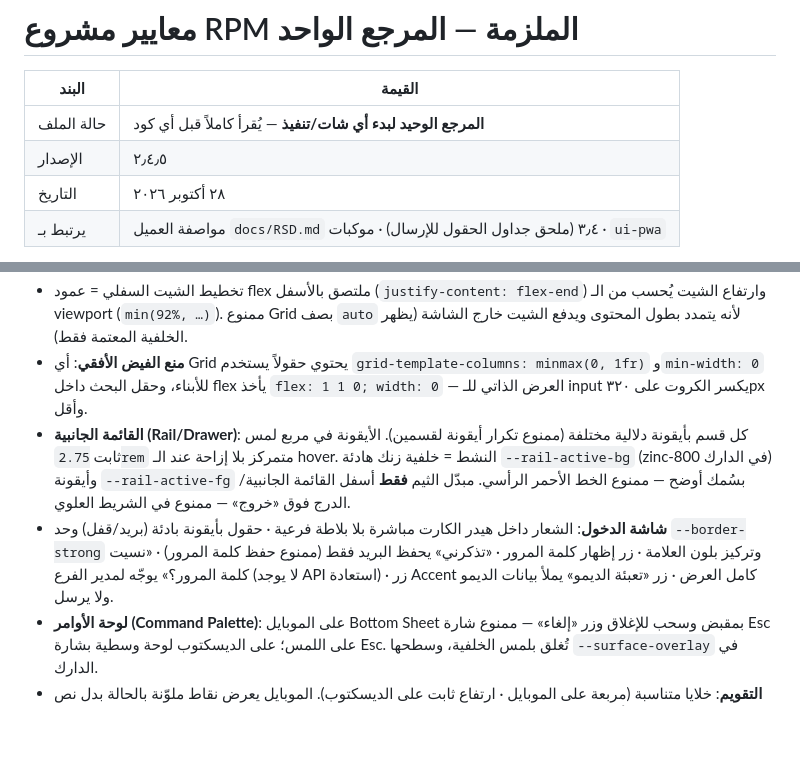
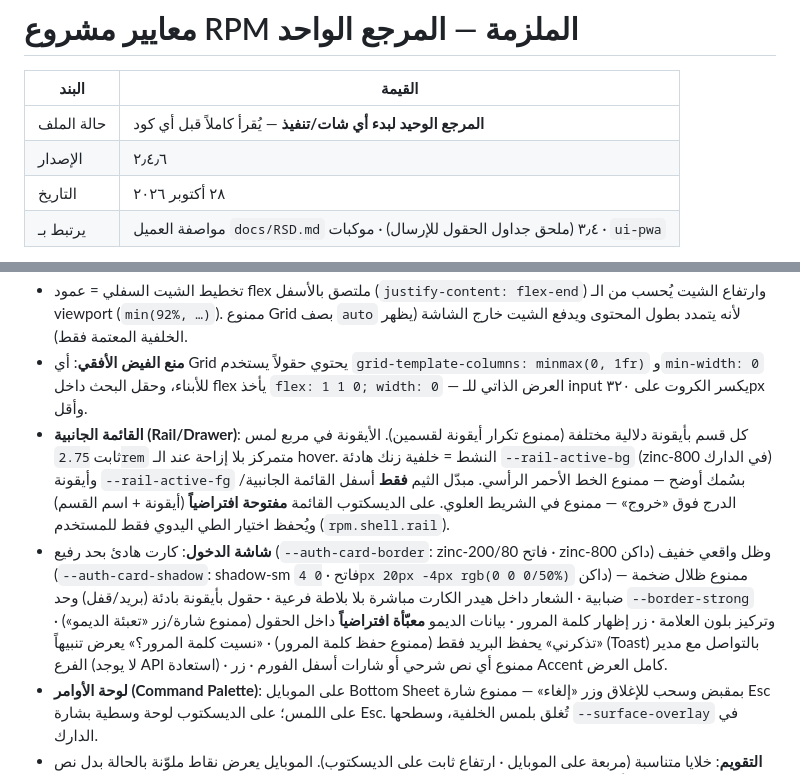
Before and after one commit to MohamedSamy902/rental-cars, a Markdown page: docs/معايير-المشروع-الملزمة.md, 2 parts joined by grey strips. GitHub-like rendering; blank space fills up the shorter version.

Commit message:
Docs: standards v2.4.6 for login card and expanded desktop sidebar
Co-authored-by: Mohamed Samy <MohamedSamy902@users.noreply.github.com>

```diff
--- a/docs/معايير-المشروع-الملزمة.md
+++ b/docs/معايير-المشروع-الملزمة.md
@@ -3,7 +3,7 @@
 | البند | القيمة |
 |--------|--------|
 | حالة الملف | **المرجع الوحيد لبدء أي شات/تنفيذ** — يُقرأ كاملاً قبل أي كود |
-| الإصدار | ٢٫٤٫٥ |
+| الإصدار | ٢٫٤٫٦ |
 | التاريخ | ٢٨ أكتوبر ٢٠٢٦ |
 | يرتبط بـ | مواصفة العميل `docs/RSD.md` ٣٫٤ (ملحق جداول الحقول للإرسال) · موكبات · `ui-pwa` |
 
@@ -262,8 +262,8 @@
 - الشيت السفلي ودرج الأقسام **قابلان للسحب للإغلاق** من المقبض/الهيدر (`useSheetDrag`)؛ جسم الشيت يسكرول طبيعياً.
 - تخطيط الشيت السفلي = عمود flex ملتصق بالأسفل (`justify-content: flex-end`) وارتفاع الشيت يُحسب من الـ viewport (`min(92%, …)`). ممنوع Grid بصف `auto` لأنه يتمدد بطول المحتوى ويدفع الشيت خارج الشاشة (يظهر الخلفية المعتمة فقط).
 - **منع الفيض الأفقي**: أي Grid يحتوي حقولاً يستخدم `grid-template-columns: minmax(0, 1fr)` و`min-width: 0` للأبناء، وحقل البحث داخل flex يأخذ `flex: 1 1 0; width: 0` — العرض الذاتي للـ input يكسر الكروت على ٣٢٠px وأقل.
-- **القائمة الجانبية (Rail/Drawer)**: كل قسم بأيقونة دلالية مختلفة (ممنوع تكرار أيقونة لقسمين). الأيقونة في مربع لمس ثابت `2.75rem` متمركز بلا إزاحة عند الـ hover. النشط = خلفية زنك هادئة `--rail-active-bg` (zinc-800 في الدارك) وأيقونة `--rail-active-fg` بسُمك أوضح — ممنوع الخط الأحمر الرأسي. مبدّل الثيم **فقط** أسفل القائمة الجانبية/الدرج فوق «خروج» — ممنوع في الشريط العلوي.
-- **شاشة الدخول**: الشعار داخل هيدر الكارت مباشرة بلا بلاطة فرعية · حقول بأيقونة بادئة (بريد/قفل) وحد `--border-strong` وتركيز بلون العلامة · زر إظهار كلمة المرور · «تذكرني» يحفظ البريد فقط (ممنوع حفظ كلمة المرور) · «نسيت كلمة المرور؟» يوجّه لمدير الفرع (لا يوجد API استعادة) · زر Accent كامل العرض · زر «تعبئة الديمو» يملأ بيانات الديمو ولا يرسل.
+- **القائمة الجانبية (Rail/Drawer)**: كل قسم بأيقونة دلالية مختلفة (ممنوع تكرار أيقونة لقسمين). الأيقونة في مربع لمس ثابت `2.75rem` متمركز بلا إزاحة عند الـ hover. النشط = خلفية زنك هادئة `--rail-active-bg` (zinc-800 في الدارك) وأيقونة `--rail-active-fg` بسُمك أوضح — ممنوع الخط الأحمر الرأسي. مبدّل الثيم **فقط** أسفل القائمة الجانبية/الدرج فوق «خروج» — ممنوع في الشريط العلوي. على الديسكتوب القائمة **مفتوحة افتراضياً** (أيقونة + اسم القسم) ويُحفظ اختيار الطي اليدوي فقط للمستخدم (`rpm.shell.rail`).
+- **شاشة الدخول**: كارت هادئ بحد رفيع (`--auth-card-border`: zinc-200/80 فاتح · zinc-800 داكن) وظل واقعي خفيف (`--auth-card-shadow`: shadow-sm فاتح · `0 4px 20px -4px rgb(0 0 0/50%)` داكن) — ممنوع ظلال ضخمة ضبابية · الشعار داخل هيدر الكارت مباشرة بلا بلاطة فرعية · حقول بأيقونة بادئة (بريد/قفل) وحد `--border-strong` وتركيز بلون العلامة · زر إظهار كلمة المرور · بيانات الديمو **معبّأة افتراضياً** داخل الحقول (ممنوع شارة/زر «تعبئة الديمو») · «تذكرني» يحفظ البريد فقط (ممنوع حفظ كلمة المرور) · «نسيت كلمة المرور؟» يعرض تنبيهاً (Toast) بالتواصل مع مدير الفرع (لا يوجد API استعادة) · ممنوع أي نص شرحي أو شارات أسفل الفورم · زر Accent كامل العرض.
 - **لوحة الأوامر (Command Palette)**: على الموبايل Bottom Sheet بمقبض وسحب للإغلاق وزر «إلغاء» — ممنوع شارة Esc على اللمس؛ على الديسكتوب لوحة وسطية بشارة Esc. تُغلق بلمس الخلفية، وسطحها `--surface-overlay` في الدارك.
 - **التقويم**: خلايا متناسبة (مربعة على الموبايل · ارتفاع ثابت على الديسكتوب). الموبايل يعرض نقاط ملوّنة بالحالة بدل نص مقطوع، ولمس اليوم يعرض حجوزاته أسفل الشبكة؛ الديسكتوب شريحتان + «+N». الأرقام والتواريخ بأرقام غربية (`numberingSystem: 'latn'` في `Intl`).
 - **QR**: عبر كومبوننت `QrCode` فقط (رمز حقيقي قابل للمسح، تصحيح M، هامش ٤ وحدات، SVG حاد على لوحة بيضاء في الوضعين) مع «تنزيل PNG» و«طباعة». ممنوع صور QR وهمية أو مولّدة يدوياً.
```
